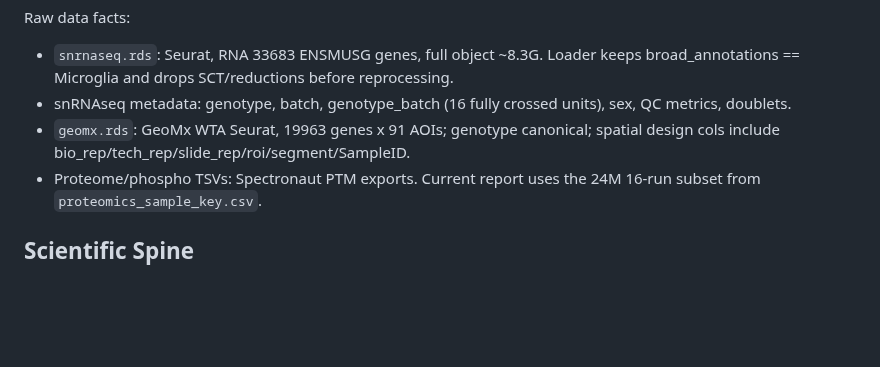
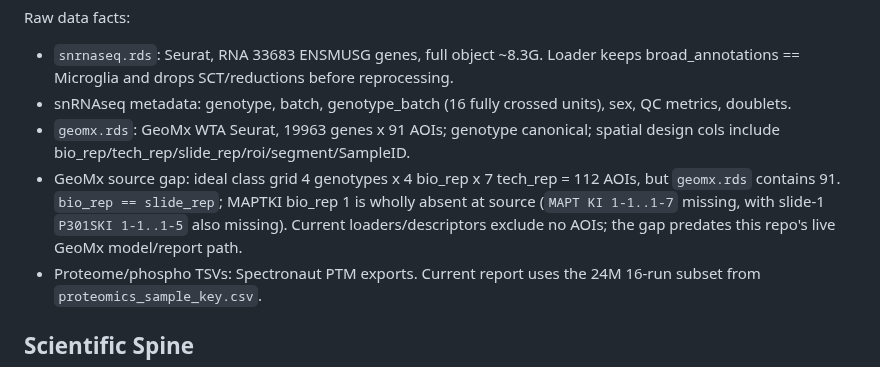
Before and after one commit to eturkes/tau-mutant-integration-ng, a Markdown page: .agent/memory.md, the part around the change. Rendered like a GitHub page; blank space fills up the shorter version.

Commit message:
docs (geomx source gap): record missing MAPTKI bio-rep

```diff
--- a/.agent/memory.md
+++ b/.agent/memory.md
@@ -37,6 +37,11 @@ Raw data facts:
   QC metrics, doublets.
 - `geomx.rds`: GeoMx WTA Seurat, 19963 genes x 91 AOIs; genotype canonical; spatial
   design cols include bio_rep/tech_rep/slide_rep/roi/segment/SampleID.
+- GeoMx source gap: ideal class grid 4 genotypes x 4 bio_rep x 7 tech_rep = 112 AOIs,
+  but `geomx.rds` contains 91. `bio_rep == slide_rep`; MAPTKI bio_rep 1 is wholly
+  absent at source (`MAPT KI 1-1..1-7` missing, with slide-1 `P301SKI 1-1..1-5` also
+  missing). Current loaders/descriptors exclude no AOIs; the gap predates this repo's
+  live GeoMx model/report path.
 - Proteome/phospho TSVs: Spectronaut PTM exports. Current report uses the 24M 16-run
   subset from `proteomics_sample_key.csv`.
 
```
